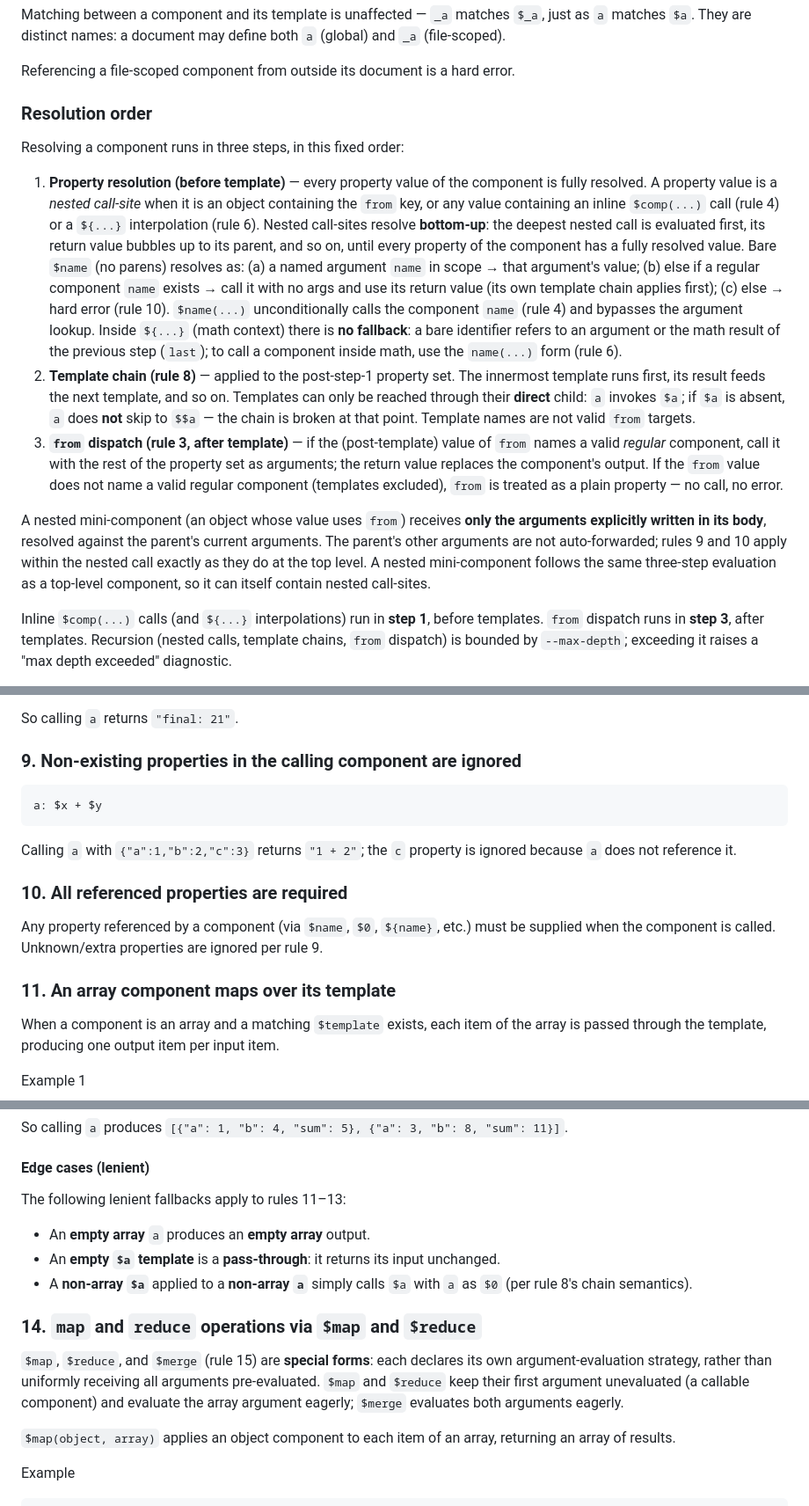
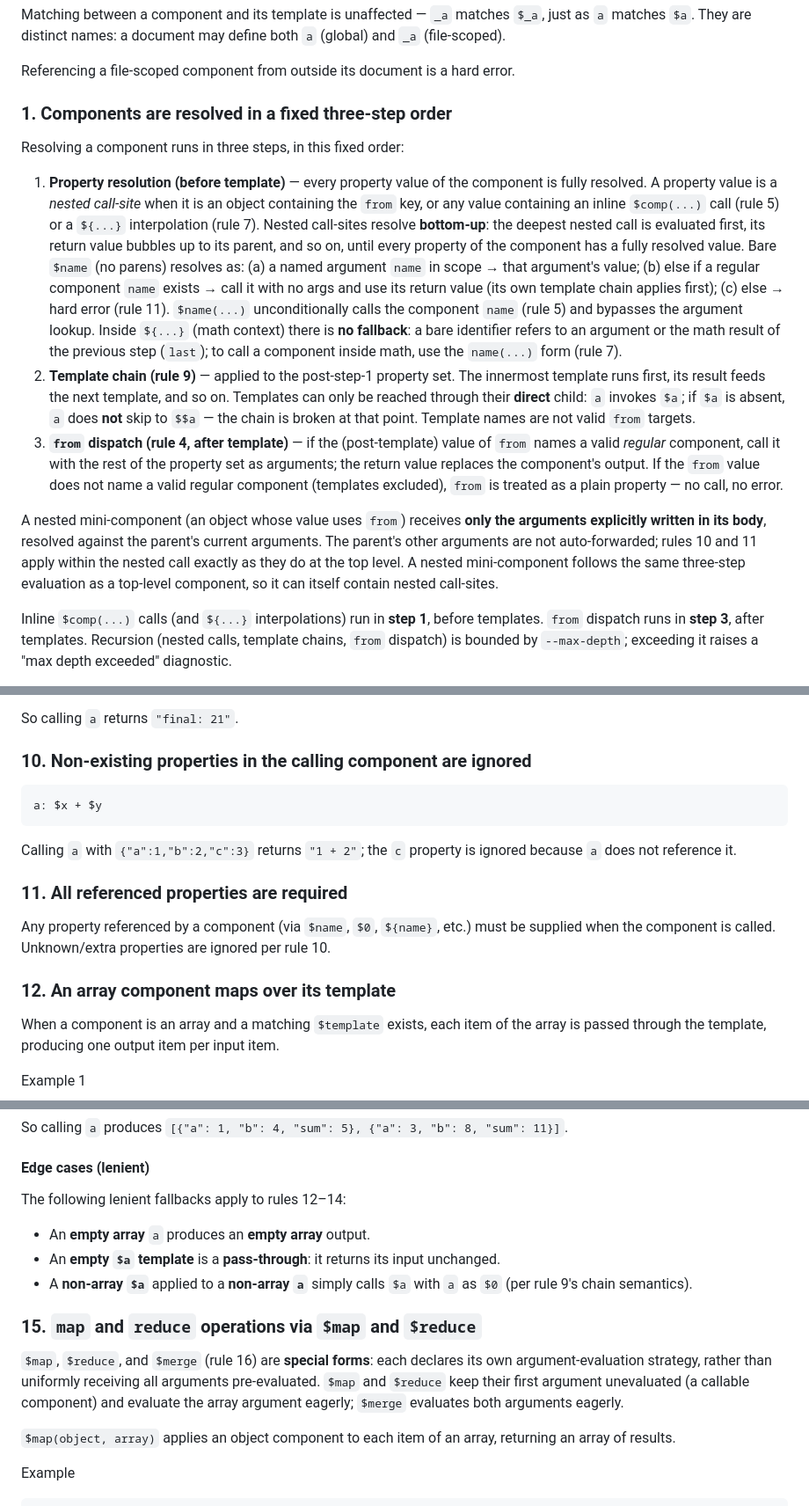
Before and after one commit to lucas-campagna/ymx, a Markdown page: docs/PRD.md, 3 parts joined by grey strips. Shown at 88% size. Rendered like a GitHub page.

````diff
--- a/docs/PRD.md
+++ b/docs/PRD.md
@@ -125,15 +125,15 @@ Matching between a component and its template is unaffected — `_a` matches `$_
 
 Referencing a file-scoped component from outside its document is a hard error.
 
-### Resolution order
+### 1. Components are resolved in a fixed three-step order
 
 Resolving a component runs in three steps, in this fixed order:
 
-1. **Property resolution (before template)** — every property value of the component is fully resolved. A property value is a *nested call-site* when it is an object containing the `from` key, or any value containing an inline `$comp(...)` call (rule 4) or a `${...}` interpolation (rule 6). Nested call-sites resolve **bottom-up**: the deepest nested call is evaluated first, its return value bubbles up to its parent, and so on, until every property of the component has a fully resolved value. Bare `$name` (no parens) resolves as: (a) a named argument `name` in scope → that argument's value; (b) else if a regular component `name` exists → call it with no args and use its return value (its own template chain applies first); (c) else → hard error (rule 10). `$name(...)` unconditionally calls the component `name` (rule 4) and bypasses the argument lookup. Inside `${...}` (math context) there is **no fallback**: a bare identifier refers to an argument or the math result of the previous step (`last`); to call a component inside math, use the `name(...)` form (rule 6).
-2. **Template chain (rule 8)** — applied to the post-step-1 property set. The innermost template runs first, its result feeds the next template, and so on. Templates can only be reached through their **direct** child: `a` invokes `$a`; if `$a` is absent, `a` does **not** skip to `$$a` — the chain is broken at that point. Template names are not valid `from` targets.
-3. **`from` dispatch (rule 3, after template)** — if the (post-template) value of `from` names a valid *regular* component, call it with the rest of the property set as arguments; the return value replaces the component's output. If the `from` value does not name a valid regular component (templates excluded), `from` is treated as a plain property — no call, no error.
+1. **Property resolution (before template)** — every property value of the component is fully resolved. A property value is a *nested call-site* when it is an object containing the `from` key, or any value containing an inline `$comp(...)` call (rule 5) or a `${...}` interpolation (rule 7). Nested call-sites resolve **bottom-up**: the deepest nested call is evaluated first, its return value bubbles up to its parent, and so on, until every property of the component has a fully resolved value. Bare `$name` (no parens) resolves as: (a) a named argument `name` in scope → that argument's value; (b) else if a regular component `name` exists → call it with no args and use its return value (its own template chain applies first); (c) else → hard error (rule 11). `$name(...)` unconditionally calls the component `name` (rule 5) and bypasses the argument lookup. Inside `${...}` (math context) there is **no fallback**: a bare identifier refers to an argument or the math result of the previous step (`last`); to call a component inside math, use the `name(...)` form (rule 7).
+2. **Template chain (rule 9)** — applied to the post-step-1 property set. The innermost template runs first, its result feeds the next template, and so on. Templates can only be reached through their **direct** child: `a` invokes `$a`; if `$a` is absent, `a` does **not** skip to `$$a` — the chain is broken at that point. Template names are not valid `from` targets.
+3. **`from` dispatch (rule 4, after template)** — if the (post-template) value of `from` names a valid *regular* component, call it with the rest of the property set as arguments; the return value replaces the component's output. If the `from` value does not name a valid regular component (templates excluded), `from` is treated as a plain property — no call, no error.
 
-A nested mini-component (an object whose value uses `from`) receives **only the arguments explicitly written in its body**, resolved against the parent's current arguments. The parent's other arguments are not auto-forwarded; rules 9 and 10 apply within the nested call exactly as they do at the top level. A nested mini-component follows the same three-step evaluation as a top-level component, so it can itself contain nested call-sites.
+A nested mini-component (an object whose value uses `from`) receives **only the arguments explicitly written in its body**, resolved against the parent's current arguments. The parent's other arguments are not auto-forwarded; rules 10 and 11 apply within the nested call exactly as they do at the top level. A nested mini-component follows the same three-step evaluation as a top-level component, so it can itself contain nested call-sites.
 
 Inline `$comp(...)` calls (and `${...}` interpolations) run in **step 1**, before templates. `from` dispatch runs in **step 3**, after templates. Recursion (nested calls, template chains, `from` dispatch) is bounded by `--max-depth`; exceeding it raises a "max depth exceeded" diagnostic.
 
@@ -390,7 +390,7 @@ Calling `a`:
 
 So calling `a` returns `"final: 21"`.
 
-### 9. Non-existing properties in the calling component are ignored
+### 10. Non-existing properties in the calling component are ignored
 
 ```yml
 a: $x + $y
@@ -398,11 +398,11 @@ a: $x + $y
 
 Calling `a` with `{"a":1,"b":2,"c":3}` returns `"1 + 2"`; the `c` property is ignored because `a` does not reference it.
 
-### 10. All referenced properties are required
+### 11. All referenced properties are required
 
-Any property referenced by a component (via `$name`, `$0`, `${name}`, etc.) must be supplied when the component is called. Unknown/extra properties are ignored per rule 9.
+Any property referenced by a component (via `$name`, `$0`, `${name}`, etc.) must be supplied when the component is called. Unknown/extra properties are ignored per rule 10.
 
-### 11. An array component maps over its template
+### 12. An array component maps over its template
 
 When a component is an array and a matching `$template` exists, each item of the array is passed through the template, producing one output item per input item.
 
@@ -496,15 +496,15 @@ So calling `a` produces `[{"a": 1, "b": 4, "sum": 5}, {"a": 3, "b": 8, "sum": 11
 
 #### Edge cases (lenient)
 
-The following lenient fallbacks apply to rules 11–13:
+The following lenient fallbacks apply to rules 12–14:
 
 - An **empty array** `a` produces an **empty array** output.
 - An **empty `$a` template** is a **pass-through**: it returns its input unchanged.
-- A **non-array `$a`** applied to a **non-array `a`** simply calls `$a` with `a` as `$0` (per rule 8's chain semantics).
+- A **non-array `$a`** applied to a **non-array `a`** simply calls `$a` with `a` as `$0` (per rule 9's chain semantics).
 
-### 14. `map` and `reduce` operations via `$map` and `$reduce`
+### 15. `map` and `reduce` operations via `$map` and `$reduce`
 
-`$map`, `$reduce`, and `$merge` (rule 15) are **special forms**: each declares its own argument-evaluation strategy, rather than uniformly receiving all arguments pre-evaluated. `$map` and `$reduce` keep their first argument unevaluated (a callable component) and evaluate the array argument eagerly; `$merge` evaluates both arguments eagerly.
+`$map`, `$reduce`, and `$merge` (rule 16) are **special forms**: each declares its own argument-evaluation strategy, rather than uniformly receiving all arguments pre-evaluated. `$map` and `$reduce` keep their first argument unevaluated (a callable component) and evaluate the array argument eagerly; `$merge` evaluates both arguments eagerly.
 
 `$map(object, array)` applies an object component to each item of an array, returning an array of results.
 
````
Also changed, not shown: other parts of docs/PRD.md (+26 -26 lines).
